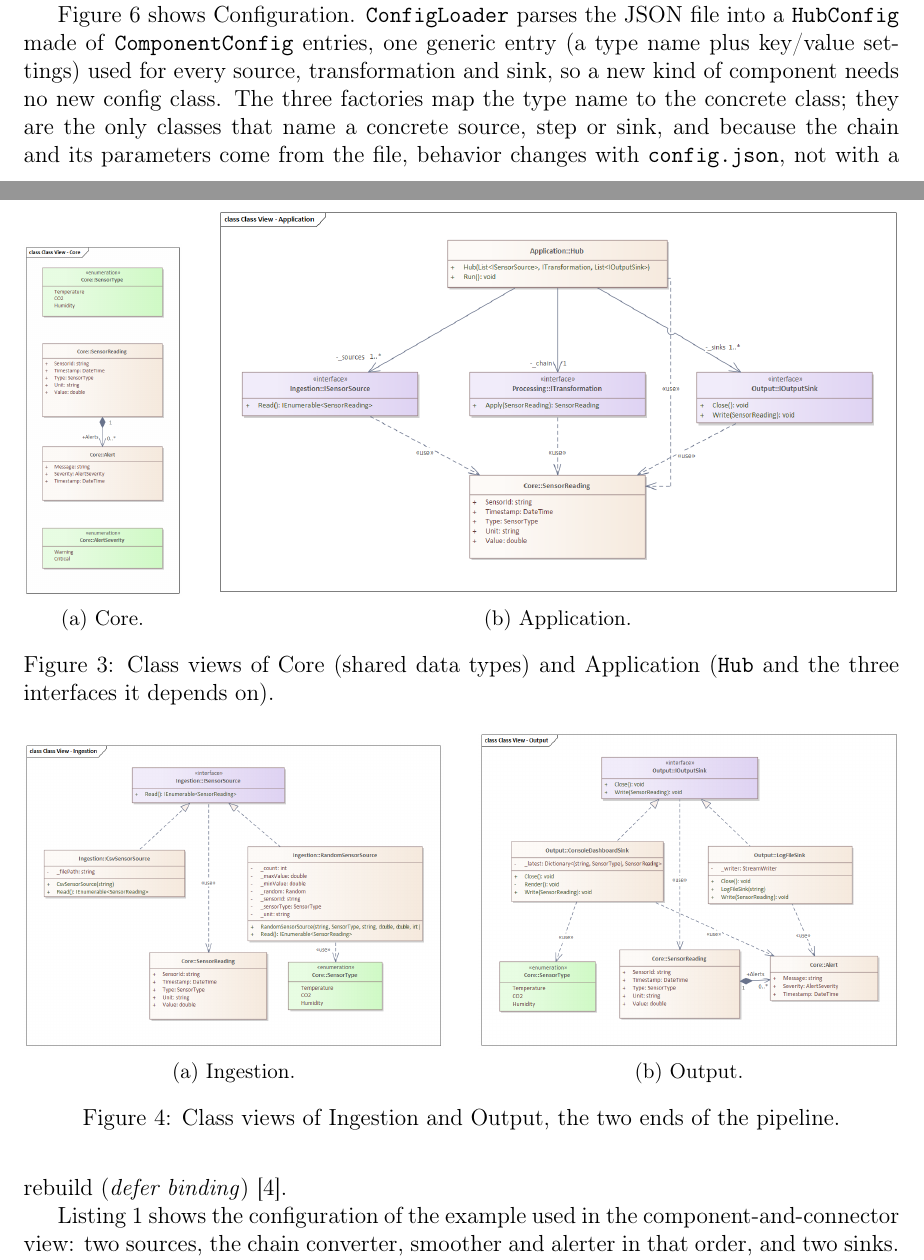
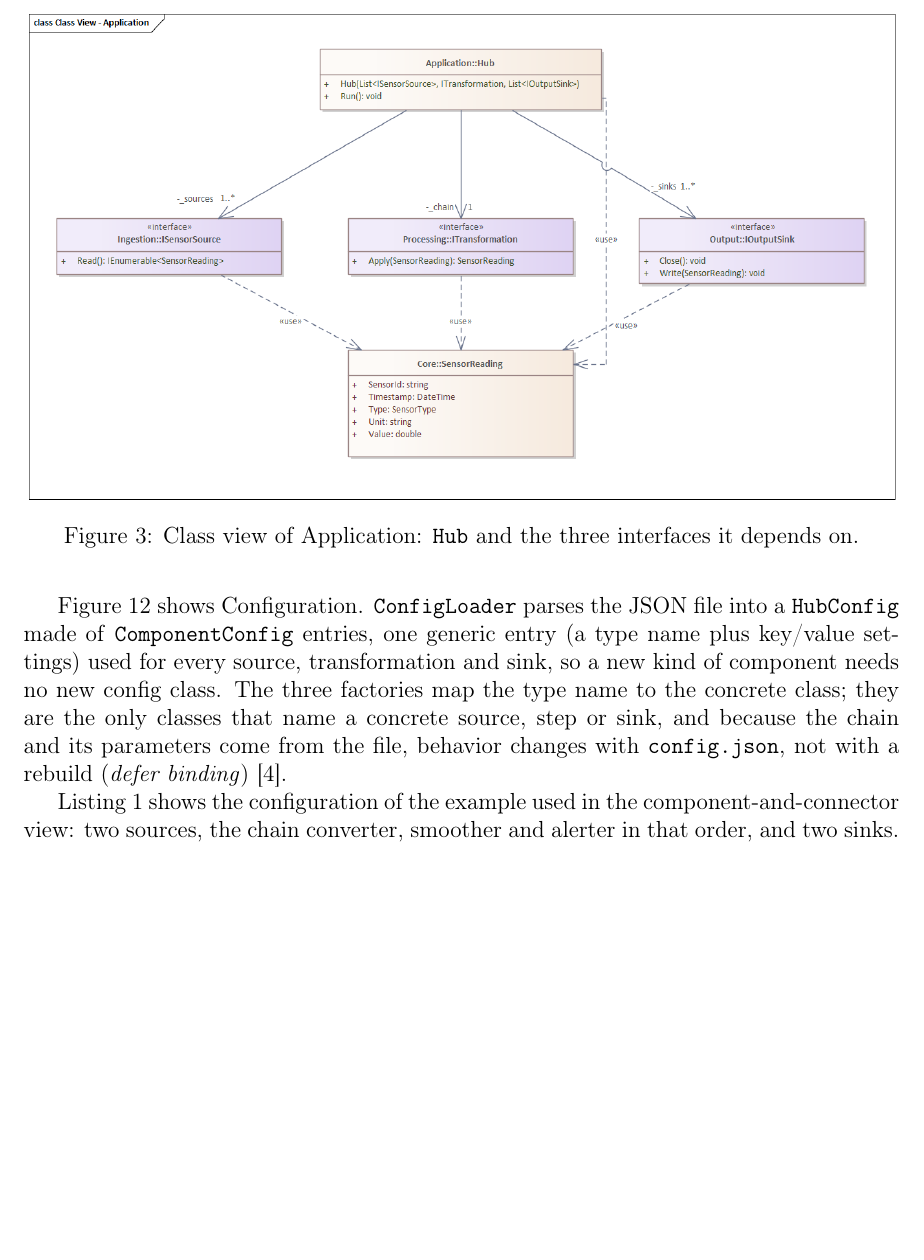
Before and after one commit to DYLANeay/sensor-data-processing-hub-report, a LaTeX document (main-en.tex, which reads preamble.tex, sections/module-view.tex): two parts of pages 6 and 7 of 21 before the commit and part of page 7 of 25 after it, the two joined at a grey line, cut so that both start at the same text, the shorter picture padded with empty space. Compiled offline with pdfLaTeX.

Commit message:
style(report): larger diagrams, landscape pages for the widest
- All diagrams at full text width (was 0.85).
- Core and Application, Ingestion and Output: separate figures instead
  of side-by-side subfigures (Core was at 0.18 of the text width).
- C&C view and Configuration class view on their own landscape page
  (pdflscape + afterpage, so the text keeps flowing).

The diagram text is still small until the diagrams are re-exported
from EA with a larger font (tracked in #1).

Refs #1

```diff
--- a/preamble.tex
+++ b/preamble.tex
@@ -52,6 +52,9 @@
 %% GRAPHICX %%
 % Denne er en del av graphicx pakken, denne forteller overleaf at den skal se etter figurer og andre bilder i mappen images.
 \usepackage{graphicx}
+% pdflscape gir liggende sider (roteres også i PDF-leseren), afterpage lar
+% en slik side komme etter den nåværende siden uten å avbryte teksten
+\usepackage{pdflscape, afterpage}
 \graphicspath{{images/}{../images/}}
 
 %% HYPERREF %%
--- a/sections/module-view.tex
+++ b/sections/module-view.tex
@@ -98,16 +98,6 @@ the sinks can show the alerts together with the reading.
 
 \begin{figure}[htbp]
   \centering
-  \begin{subfigure}{0.18\textwidth}
-    \includegraphics[width=\textwidth]{uml/module-view/CoreClassView.png}
-    \caption{Core.}
-    \label{fig:class-core}
-  \end{subfigure}\hfill
-  \begin{subfigure}{0.78\textwidth}
-    \includegraphics[width=\textwidth]{uml/module-view/ApplicationClassView.png}
-    \caption{Application.}
-    \label{fig:class-application}
-  \end{subfigure}
-  \caption{Class views of Core (shared data types) and Application
-  (\texttt{Hub} and the three interfaces it depends on).}
-  \label{fig:class-app-core}
+  \includegraphics[width=\textwidth]{uml/module-view/ApplicationClassView.png}
+  \caption{Class view of Application: \texttt{Hub} and the three interfaces
+  it depends on.}
@@ -124,15 +122,3 @@ file be flushed when the hub stops.
 
 \begin{figure}[htbp]
   \centering
-  \begin{subfigure}{0.48\textwidth}
-    \includegraphics[width=\textwidth]{uml/module-view/IngestionClassView.png}
-    \caption{Ingestion.}
-    \label{fig:class-ingestion}
-  \end{subfigure}\hfill
-  \begin{subfigure}{0.48\textwidth}
-    \includegraphics[width=\textwidth]{uml/module-view/OutputClassView.png}
-    \caption{Output.}
-    \label{fig:class-output}
-  \end{subfigure}
-  \caption{Class views of Ingestion and Output, the two ends of the
-  pipeline.}
@@ -168,13 +164,18 @@ concrete source, step or sink, and because the chain and its parameters come
 from the file, behavior changes with \texttt{config.json}, not with a
 rebuild (\emph{defer binding})~\cite{wiklund_ch8_nodate}.
 
-\begin{figure}[htbp]
+% Wide diagram: on its own landscape page, placed after the current page so
+% the text keeps flowing.
+\afterpage{%
+\begin{landscape}
+\begin{figure}[p]
   \centering
-  \includegraphics[width=0.85\textwidth]{uml/module-view/ConfigClassView.png}
+  \includegraphics[width=\linewidth,height=0.85\textheight,keepaspectratio]{uml/module-view/ConfigClassView.png}
   \caption{Class view of Configuration: the loader, the config types and
   the three factories.}
   \label{fig:class-configuration}
 \end{figure}
+\end{landscape}}
 
 \Cref{lst:config} shows the configuration of the example used in the
 component-and-connector view: two sources, the chain converter, smoother and
```
Also changed, not shown: sections/allocation-view.tex (+3 -3 lines), sections/component-connector-view.tex (+7 -2 lines), sections/module-view.tex (26 more changed lines).
